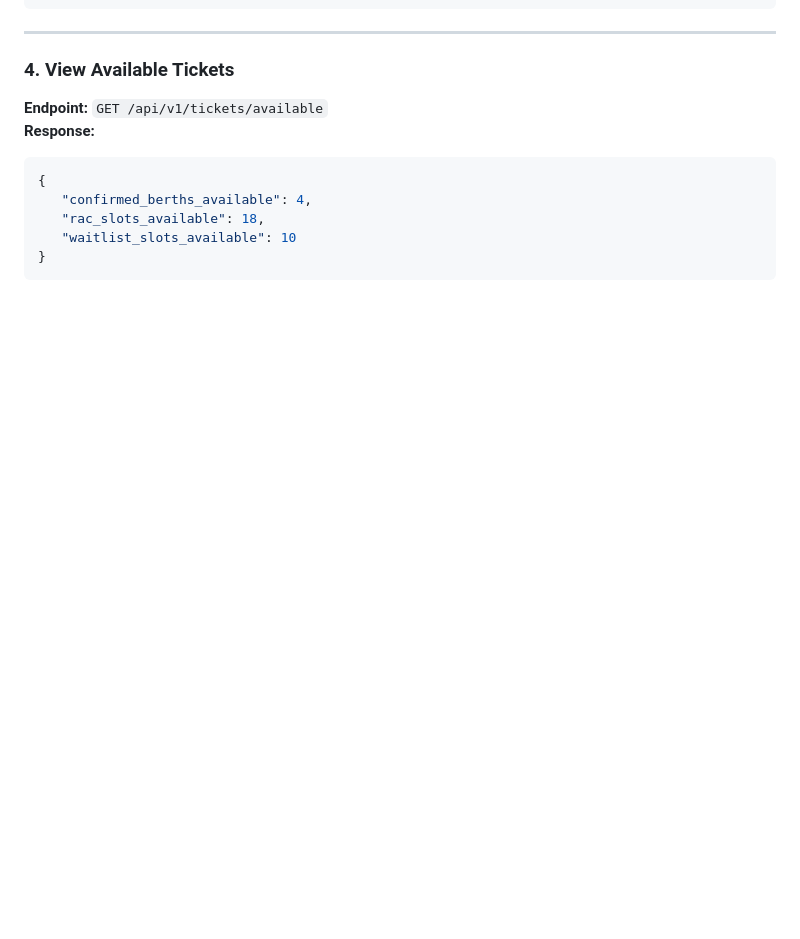
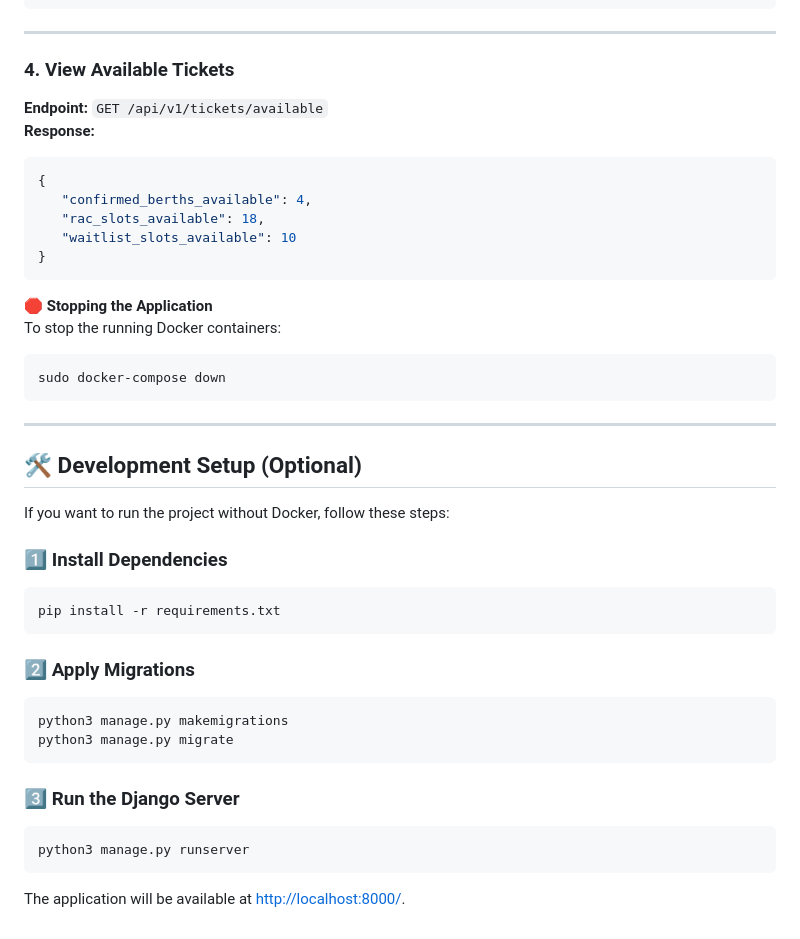
Before and after one commit to prajwalr16/RailwayTicketReservation, a Markdown page: README.md, the part around the change printed below. Drawn GitHub-style; blank space fills up the shorter version.

````diff
--- a/README.md
+++ b/README.md
@@ -135,3 +174,33 @@ The Docker container will automatically set up the database, create an admin use
    "waitlist_slots_available": 10
 }
 ```
+
+🛑 **Stopping the Application**
+To stop the running Docker containers:
+```bash
+sudo docker-compose down
+```
+
+---
+
+## 🛠 Development Setup (Optional)
+
+If you want to run the project without Docker, follow these steps:
+
+### 1️⃣ Install Dependencies
+```bash
+pip install -r requirements.txt
+```
+
+### 2️⃣ Apply Migrations
+```bash
+python3 manage.py makemigrations
+python3 manage.py migrate
+```
+
+### 3️⃣ Run the Django Server
+```bash
+python3 manage.py runserver
+```
+
+The application will be available at [http://localhost:8000/](http://localhost:8000/).
````
Also changed, not shown: other parts of README.md (+40 -1 lines).
